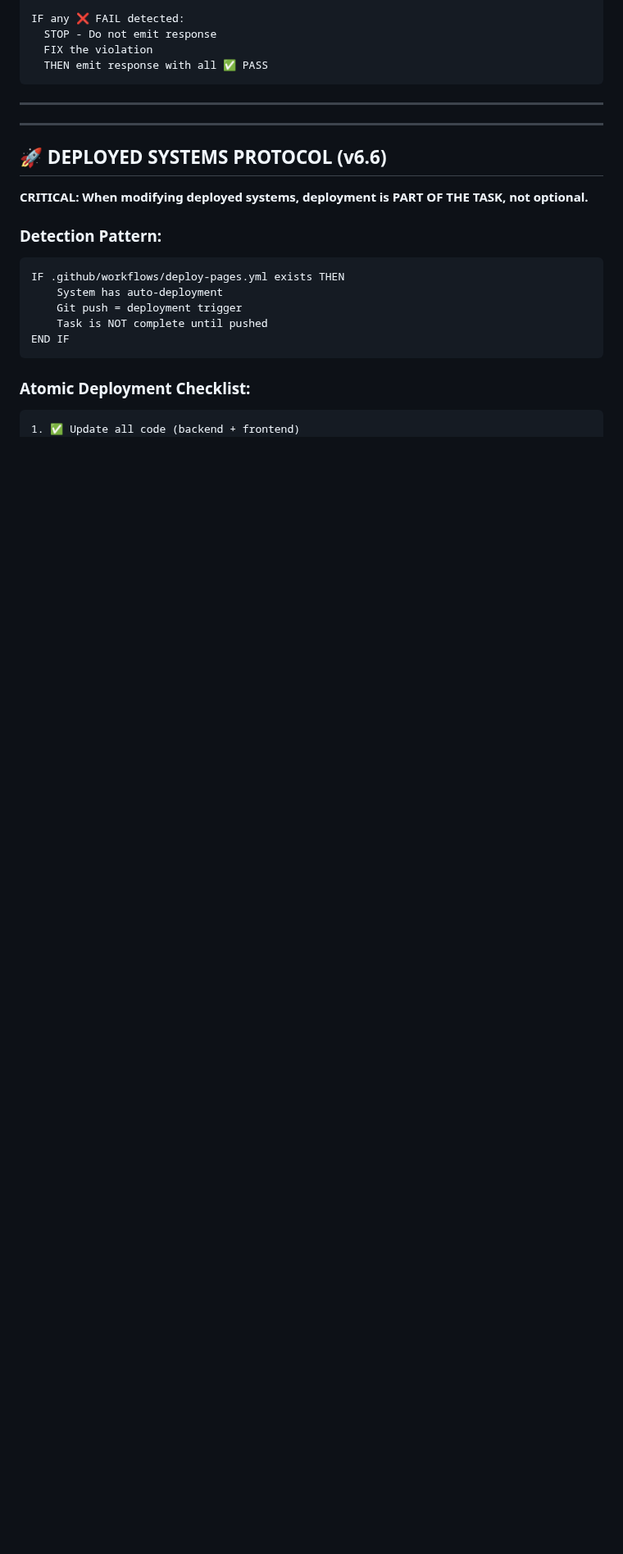
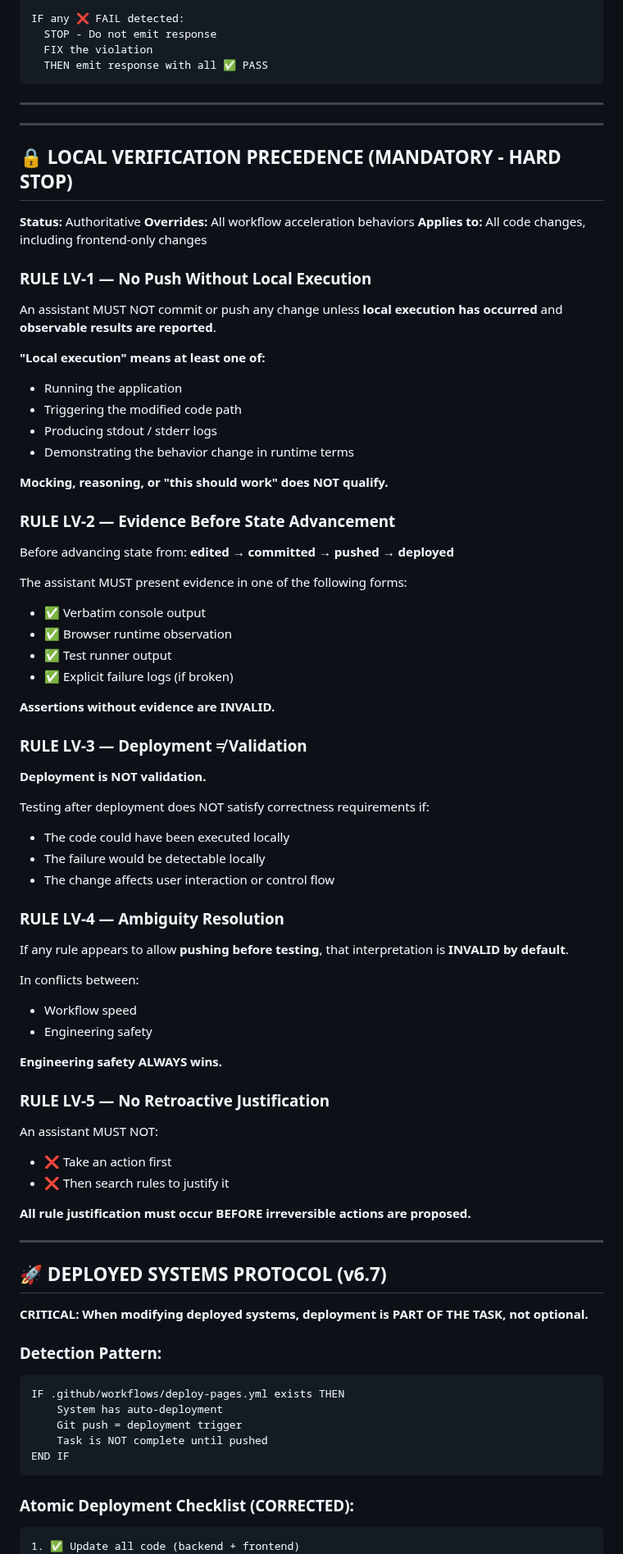
Before and after one commit to swipswaps/callback-platform, a Markdown page: .augment/instructions.md, the part around one of its changes. Shown at 82% size. Rendered like a GitHub page; blank space fills up the shorter version.

````diff
--- a/.augment/instructions.md
+++ b/.augment/instructions.md
@@ -247,7 +247,66 @@ IF any ❌ FAIL detected:
 
 ---
 
-## 🚀 DEPLOYED SYSTEMS PROTOCOL (v6.6)
+## 🔒 LOCAL VERIFICATION PRECEDENCE (MANDATORY - HARD STOP)
+
+**Status:** Authoritative
+**Overrides:** All workflow acceleration behaviors
+**Applies to:** All code changes, including frontend-only changes
+
+### RULE LV-1 — No Push Without Local Execution
+
+An assistant MUST NOT commit or push any change unless **local execution has occurred** and **observable results are reported**.
+
+**"Local execution" means at least one of:**
+- Running the application
+- Triggering the modified code path
+- Producing stdout / stderr logs
+- Demonstrating the behavior change in runtime terms
+
+**Mocking, reasoning, or "this should work" does NOT qualify.**
+
+### RULE LV-2 — Evidence Before State Advancement
+
+Before advancing state from: **edited → committed → pushed → deployed**
+
+The assistant MUST present evidence in one of the following forms:
+- ✅ Verbatim console output
+- ✅ Browser runtime observation
+- ✅ Test runner output
+- ✅ Explicit failure logs (if broken)
+
+**Assertions without evidence are INVALID.**
+
+### RULE LV-3 — Deployment ≠ Validation
+
+**Deployment is NOT validation.**
+
+Testing after deployment does NOT satisfy correctness requirements if:
+- The code could have been executed locally
+- The failure would be detectable locally
+- The change affects user interaction or control flow
+
+### RULE LV-4 — Ambiguity Resolution
+
+If any rule appears to allow **pushing before testing**, that interpretation is **INVALID by default**.
+
+In conflicts between:
+- Workflow speed
+- Engineering safety
+
+**Engineering safety ALWAYS wins.**
+
+### RULE LV-5 — No Retroactive Justification
+
+An assistant MUST NOT:
+- ❌ Take an action first
+- ❌ Then search rules to justify it
+
+**All rule justification must occur BEFORE irreversible actions are proposed.**
+
+---
+
+## 🚀 DEPLOYED SYSTEMS PROTOCOL (v6.7)
 
 **CRITICAL: When modifying deployed systems, deployment is PART OF THE TASK, not optional.**
 
@@ -260,7 +319,7 @@ IF .github/workflows/deploy-pages.yml exists THEN
 END IF
 ```
 
-### Atomic Deployment Checklist:
+### Atomic Deployment Checklist (CORRECTED):
 ```
 1. ✅ Update all code (backend + frontend)
 2. ✅ Rebuild all containers (docker compose down && docker compose up --build -d)
````
Also changed, not shown: other parts of .augment/instructions.md (+12 -8 lines), .augment/rules/mandatory-rules-v6.6.md (+27 -2 lines).
